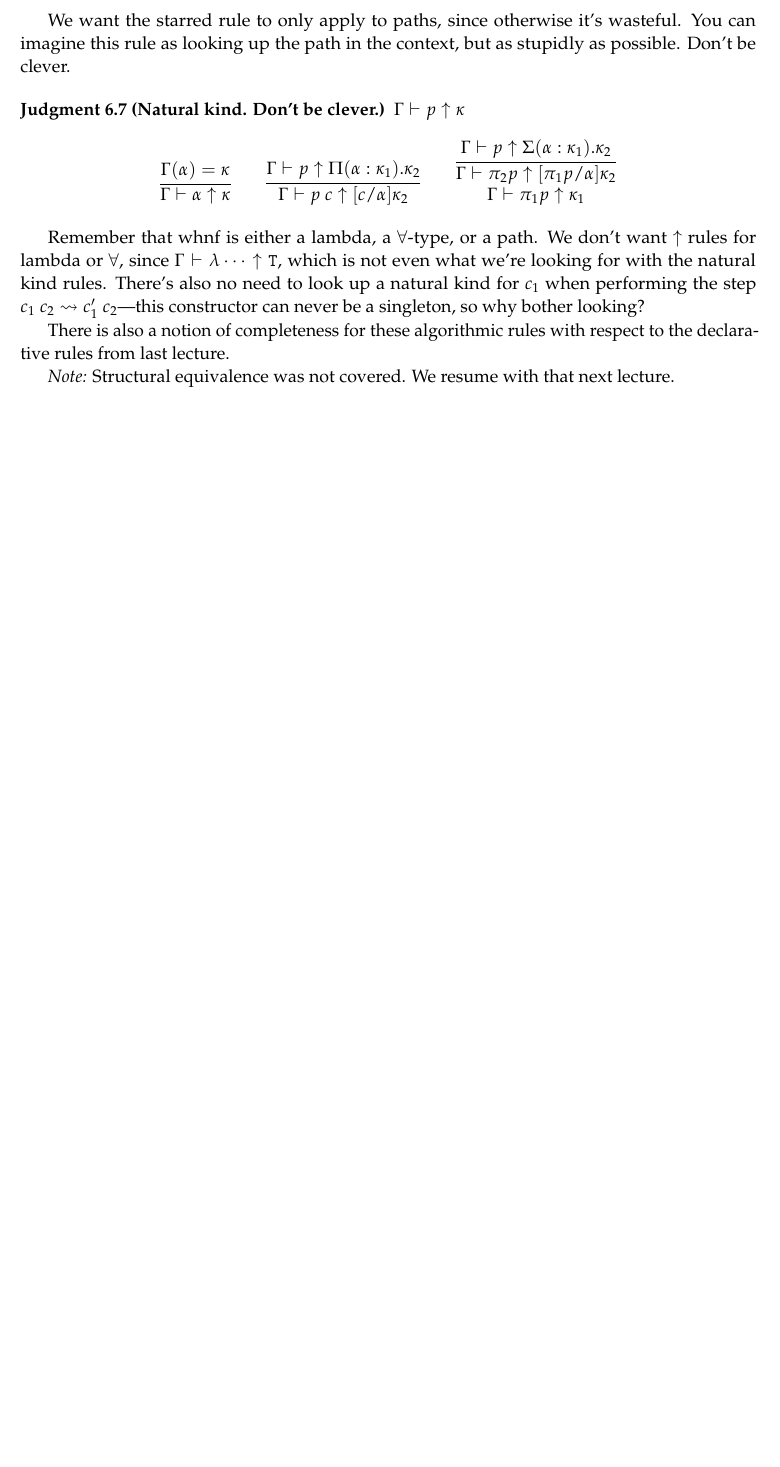
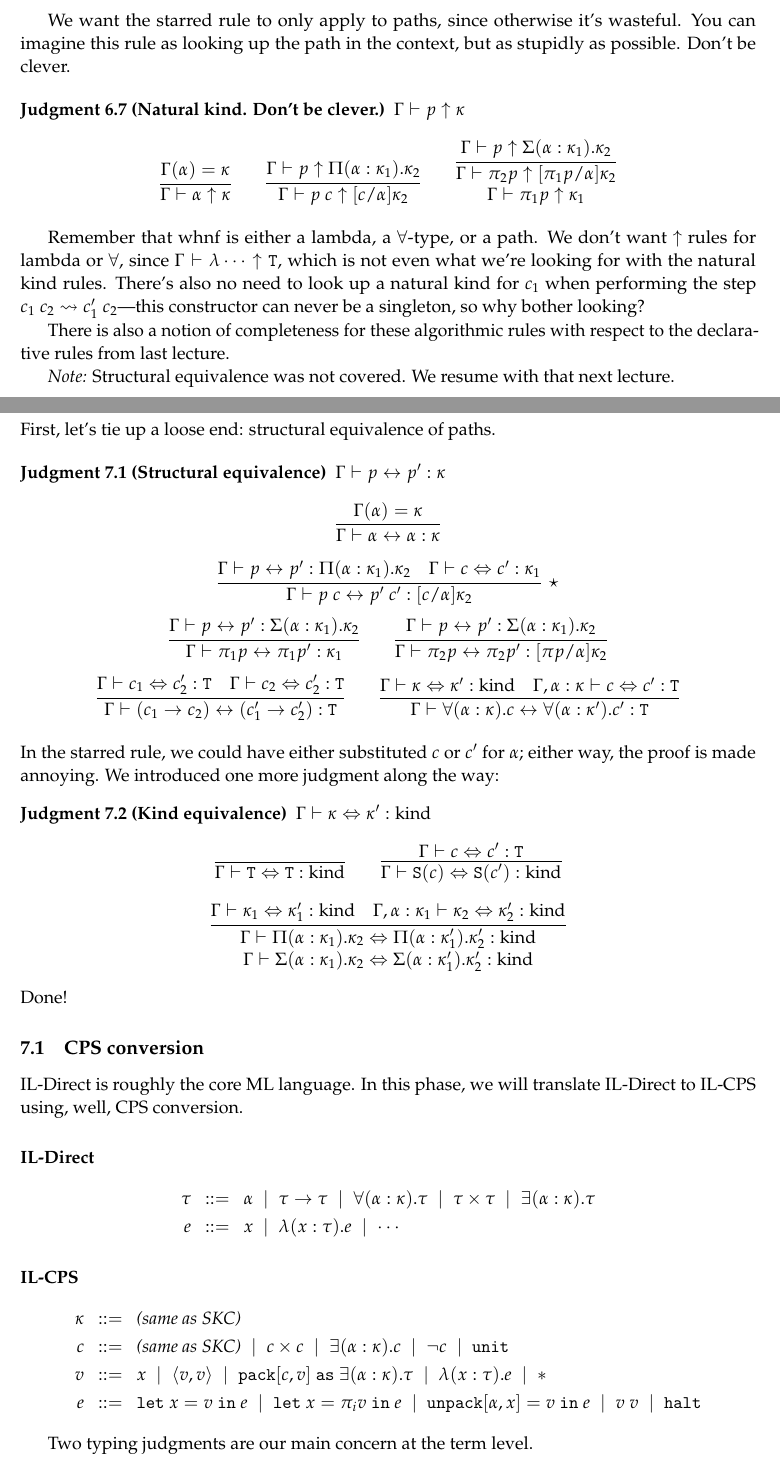
Before and after one commit to ncik-roberts/hot-notes, a LaTeX document (notes.tex, which reads lec07.tex): part of page 19 of 19 before the commit and two parts of pages 19 and 20 of 21 after it, the two joined at a grey line, cut so that both start at the same text, the shorter picture padded with empty space. Compiled offline with pdfLaTeX.

Commit message:
Start lecture 7 notes

```diff
--- /dev/null
+++ b/lec07.tex
@@ -0,0 +1,95 @@
+\sectionwithdate{A Taste of CPL in CPS}{2/6/2018}
+
+First, let's tie up a loose end: structural equivalence of paths.
+
+\begin{judgment}[Structural equivalence]
+  $\Gamma \vdash  p \leftrightarrow p' : \kappa$
+  \[
+    \infer{\Gamma \vdash \alpha \leftrightarrow \alpha : \kappa}
+      {\Gamma(\alpha) = \kappa}
+  \]
+  \[
+    \infer[\star]{\Gamma \vdash p~c \leftrightarrow p'~c' : [c/\alpha]\kappa_2}
+      {\Gamma \vdash p \leftrightarrow p' : \Pi(\alpha : \kappa_1).\kappa_2
+      &\Gamma \vdash c \Leftrightarrow c' : \kappa_1
+      }
+  \]
+  \[
+    \infer{\Gamma \vdash \pi_1 p \leftrightarrow \pi_1 p' : \kappa_1}
+      {\Gamma \vdash p \leftrightarrow p' : \Sigma(\alpha : \kappa_1).\kappa_2}
+    \qquad
+    \infer{\Gamma \vdash \pi_2p \leftrightarrow \pi_2p' : [\pi p/\alpha]\kappa_2}
+      {\Gamma \vdash p \leftrightarrow p' : \Sigma(\alpha : \kappa_1).\kappa_2}
+  \]
+  \[ \infer{\Gamma \vdash (c_1 \rightarrow c_2) \leftrightarrow (c_1' \rightarrow c_2') : \T}
+      {\Gamma \vdash c_1 \Leftrightarrow c_2' : \T
+      &\Gamma \vdash c_2 \Leftrightarrow c_2' : \T
+      }
+    \qquad
+    \infer{\Gamma \vdash \forall(\alpha : \kappa).c \leftrightarrow
+            \forall(\alpha : \kappa').c' : \T}
+      {\Gamma \vdash \kappa \Leftrightarrow \kappa' : \kind
+      &\Gamma, \alpha : \kappa \vdash c \Leftrightarrow c' : \T
+      }
+  \]
+\end{judgment}
+In the starred rule, we could have either substituted $c$ or $c'$ for $\alpha$; either
+way, the proof is made annoying. We introduced one more judgment along the way:
+\begin{judgment}[Kind equivalence]
+  $\Gamma \vdash \kappa \Leftrightarrow \kappa' : \kind$
+  \[
+    \infer{\Gamma \vdash \T \Leftrightarrow \T : \kind}{}
+    \qquad
+    \infer{\Gamma \vdash \S(c) \Leftrightarrow \S(c') : \kind}
+      {\Gamma \vdash c \Leftrightarrow c' : \T}
+  \]
+  \[
+    \infer
+      {\deduce
+        {\Gamma \vdash \Sigma(\alpha : \kappa_1).\kappa_2 \Leftrightarrow
+          \Sigma(\alpha : \kappa_1').\kappa_2' : \kind}
+        {\Gamma \vdash \Pi(\alpha : \kappa_1).\kappa_2 \Leftrightarrow
+          \Pi(\alpha : \kappa_1').\kappa_2' : \kind}
+      }
+      {\Gamma \vdash \kappa_1 \Leftrightarrow \kappa_1' : \kind
+      &\Gamma, \alpha : \kappa_1 \vdash \kappa_2 \Leftrightarrow \kappa_2' : \kind
+      }
+  \]
+\end{judgment}
+Done!
+
+\subsection{CPS conversion}
+IL-Direct is roughly the core ML language. In this phase, we will translate IL-Direct
+to IL-CPS using, well, CPS conversion.
+
+\paragraph{IL-Direct}
+\begin{bnf}
+  \tau \bnfeq
+  \alpha
+  \alt \tau \rightarrow \tau
+  \alt \forall(\alpha : \kappa). \tau
+  \alt \tau \times \tau
+  \alt \exists(\alpha : \kappa).\tau\\
+  e \bnfeq x \alt \lambda(x:\tau).e \alt \cdots
+\end{bnf}
+
+\paragraph{IL-CPS}
+\begin{bnf}
+  \kappa \bnfeq \textit{(same as SKC)}\\
+  c \bnfeq \textit{(same as SKC)}
+  \alt c \times c
+  \alt \exists(\alpha : \kappa).c
+  \alt \neg c
+  \alt \unit\\
+  v \bnfeq x \alt \langle v, v \rangle \alt
+    \pack{c}{v}{\exists (\alpha : \kappa).\tau}
+    \alt \lambda(x : \tau).e \alt \ast\\
+  e \bnfeq
+    \letv{x}{v}{e}
+    \alt \letv{x}{\pi_i v}{e}
+    \alt \unpack{\alpha}{x}{v}{e}
+    \alt v~v
+    \alt \halt
+\end{bnf}
+
+Two typing judgments are our main concern at the term level.
--- a/notes.tex
+++ b/notes.tex
@@ -51,6 +51,10 @@
 \newcommand{\alt}{\; \mid \;}
 \newcommand{\altline}{\\&\mid \;}
 \newcommand{\bnfeq}{~~&::=~~}
+\newcommand{\pack}[3]{\mathtt{pack}[#1,#2]~\mathtt{as}~#3}
+\newcommand{\halt}{\mathtt{halt}}
+\newcommand{\letv}[3]{\mathtt{let}~#1=#2~\mathtt{in}~#3}
+\newcommand{\unpack}[4]{\mathtt{unpack}[#1,#2] = #3~\mathtt{in}~#4}
 
 \renewcommand{\int}{\textnormal{\texttt{int}}}
 \newcommand{\unit}{\textnormal{\texttt{unit}}}
@@ -58,6 +62,7 @@
 \newcommand{\T}{\textnormal{\texttt{T}}} % Type kind
 \renewcommand{\S}{\textnormal{\texttt{S}}} % Singleton kind
 \newcommand{\kind}{\textnormal{kind}} % Singleton kind
+\newcommand{\tarbau}{\overline{\tau}}
 
 %-----------------------
 %  Judgment
```
Also changed, not shown: notes.pdf, lec07.tex (77 more changed lines), notes.tex (1 more changed lines).
